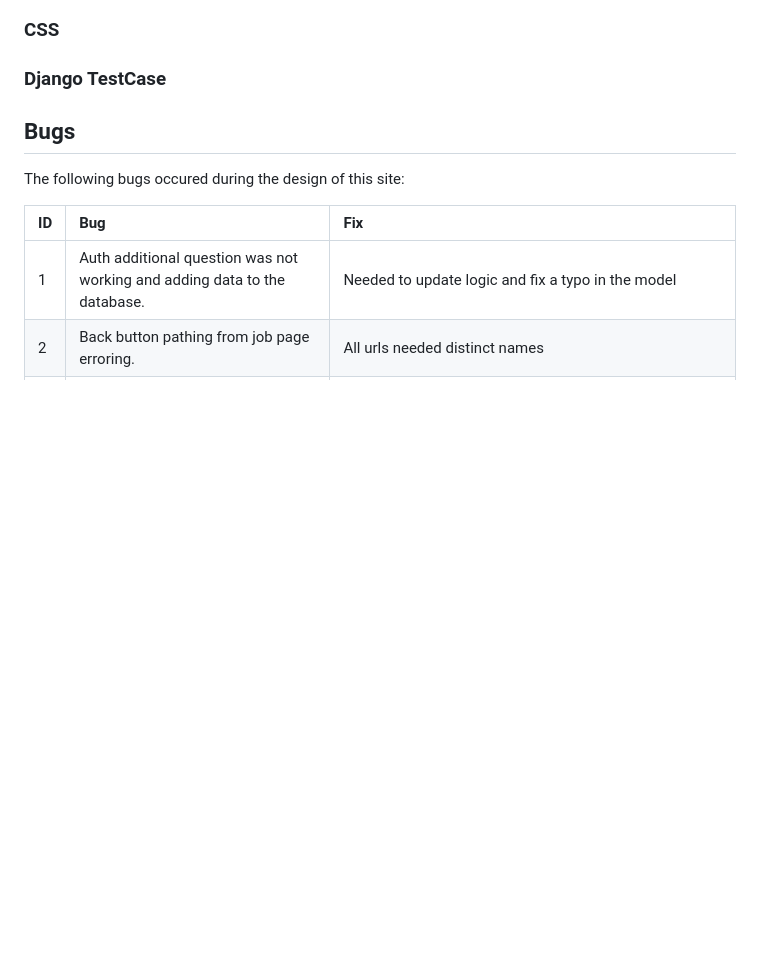
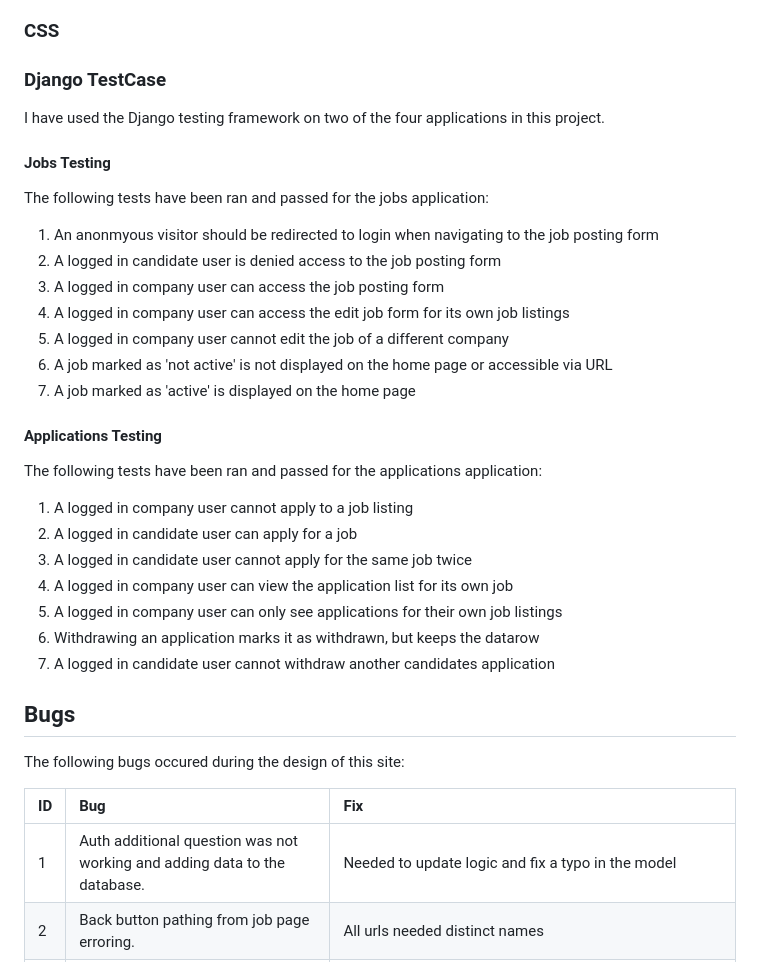
Before and after one commit to mturner1158/talent-hub, a Markdown page: README.md, the part around the change. Drawn GitHub-style; blank space fills up the shorter version.

Commit message:
updated django testing readme

```diff
--- a/README.md
+++ b/README.md
@@ -289,6 +289,29 @@ Testing was carried out against the deployed Heroku site to confirm the deployed
 ### CSS
 
 ### Django TestCase
+I have used the Django testing framework on two of the four applications in this project.
+
+#### Jobs Testing
+The following tests have been ran and passed for the jobs application:
+
+1. An anonmyous visitor should be redirected to login when navigating to the job posting form
+2. A logged in candidate user is denied access to the job posting form
+3. A logged in company user can access the job posting form
+4. A logged in company user can access the edit job form for its own job listings
+5. A logged in company user cannot edit the job of a different company
+6. A job marked as 'not active' is not displayed on the home page or accessible via URL
+7. A job marked as 'active' is displayed on the home page
+
+#### Applications Testing
+The following tests have been ran and passed for the applications application:
+
+1. A logged in company user cannot apply to a job listing
+2. A logged in candidate user can apply for a job
+3. A logged in candidate user cannot apply for the same job twice
+4. A logged in company user can view the application list for its own job
+5. A logged in company user can only see applications for their own job listings
+6. Withdrawing an application marks it as withdrawn, but keeps the datarow
+7. A logged in candidate user cannot withdraw another candidates application
 
 ## Bugs
 The following bugs occured during the design of this site:
```
